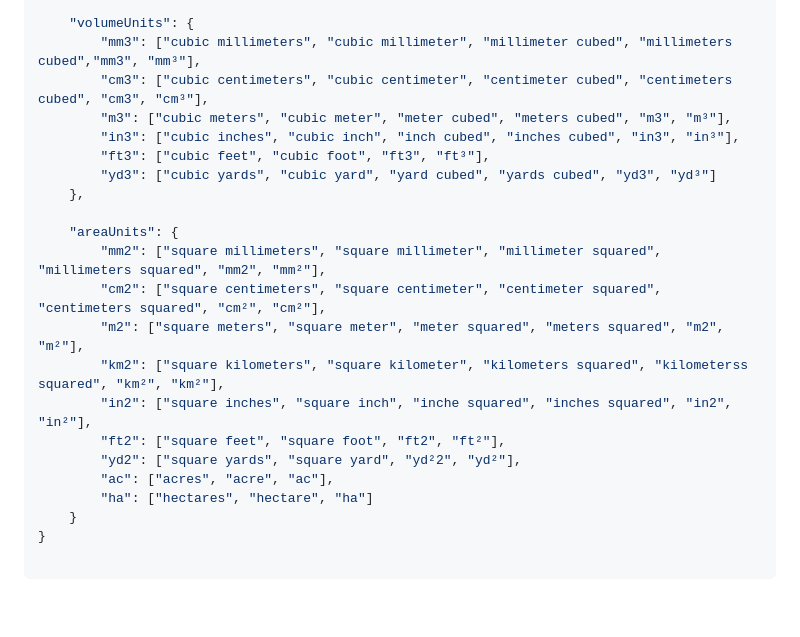
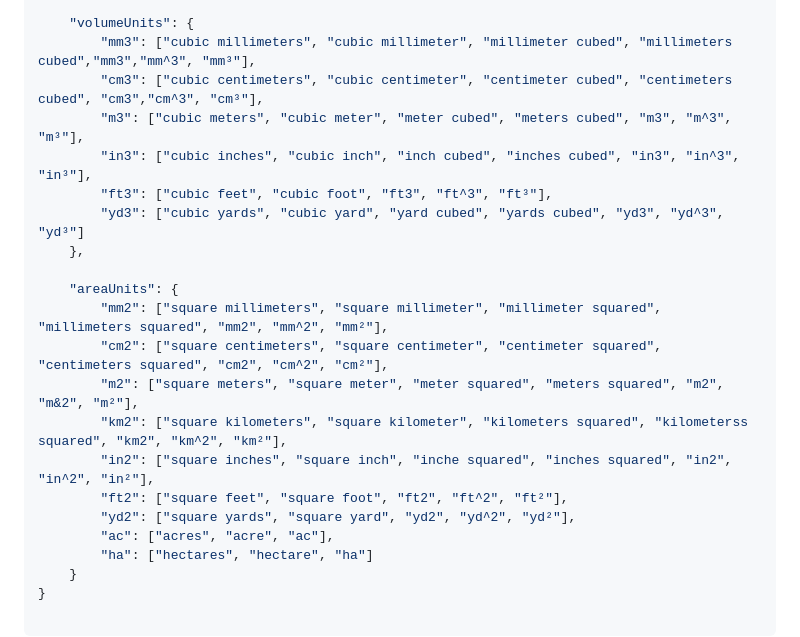
Before and after one commit to ItsXrgon/multi-unit-converter, a Markdown page: README.md, the part around one of its changes. GitHub-like rendering; blank space fills up the shorter version.

Commit message:
Added the new updated units and aliases list

```diff
--- a/README.md
+++ b/README.md
@@ -167,22 +167,22 @@ setUnitVolume(volume) // Sets the specified unit of volume (SI unit if unspecifi
     },
 
     "volumeUnits": {
-        "mm3": ["cubic millimeters", "cubic millimeter", "millimeter cubed", "millimeters cubed","mm3", "mm³"],
-        "cm3": ["cubic centimeters", "cubic centimeter", "centimeter cubed", "centimeters cubed", "cm3", "cm³"],
-        "m3": ["cubic meters", "cubic meter", "meter cubed", "meters cubed", "m3", "m³"],
-        "in3": ["cubic inches", "cubic inch", "inch cubed", "inches cubed", "in3", "in³"],
-        "ft3": ["cubic feet", "cubic foot", "ft3", "ft³"],
-        "yd3": ["cubic yards", "cubic yard", "yard cubed", "yards cubed", "yd3", "yd³"]
+        "mm3": ["cubic millimeters", "cubic millimeter", "millimeter cubed", "millimeters cubed","mm3","mm^3", "mm³"],
+        "cm3": ["cubic centimeters", "cubic centimeter", "centimeter cubed", "centimeters cubed", "cm3","cm^3", "cm³"],
+        "m3": ["cubic meters", "cubic meter", "meter cubed", "meters cubed", "m3", "m^3", "m³"],
+        "in3": ["cubic inches", "cubic inch", "inch cubed", "inches cubed", "in3", "in^3", "in³"],
+        "ft3": ["cubic feet", "cubic foot", "ft3", "ft^3", "ft³"],
+        "yd3": ["cubic yards", "cubic yard", "yard cubed", "yards cubed", "yd3", "yd^3", "yd³"]
     },
 
     "areaUnits": {
-        "mm2": ["square millimeters", "square millimeter", "millimeter squared", "millimeters squared", "mm2", "mm²"],
-        "cm2": ["square centimeters", "square centimeter", "centimeter squared", "centimeters squared", "cm²", "cm²"],
-        "m2": ["square meters", "square meter", "meter squared", "meters squared", "m2", "m²"],
-        "km2": ["square kilometers", "square kilometer", "kilometers squared", "kilometerss squared", "km²", "km²"],
-        "in2": ["square inches", "square inch", "inche squared", "inches squared", "in2", "in²"],
-        "ft2": ["square feet", "square foot", "ft2", "ft²"],
-        "yd2": ["square yards", "square yard", "yd²2", "yd²"],
+        "mm2": ["square millimeters", "square millimeter", "millimeter squared", "millimeters squared", "mm2", "mm^2", "mm²"],
+        "cm2": ["square centimeters", "square centimeter", "centimeter squared", "centimeters squared", "cm2", "cm^2", "cm²"],
+        "m2": ["square meters", "square meter", "meter squared", "meters squared", "m2", "m&2", "m²"],
+        "km2": ["square kilometers", "square kilometer", "kilometers squared", "kilometerss squared", "km2", "km^2", "km²"],
+        "in2": ["square inches", "square inch", "inche squared", "inches squared", "in2", "in^2", "in²"],
+        "ft2": ["square feet", "square foot", "ft2", "ft^2", "ft²"],
+        "yd2": ["square yards", "square yard", "yd2", "yd^2", "yd²"],
         "ac": ["acres", "acre", "ac"],
         "ha": ["hectares", "hectare", "ha"]
     }
```
Also changed, not shown: other parts of README.md (+3 -3 lines).
